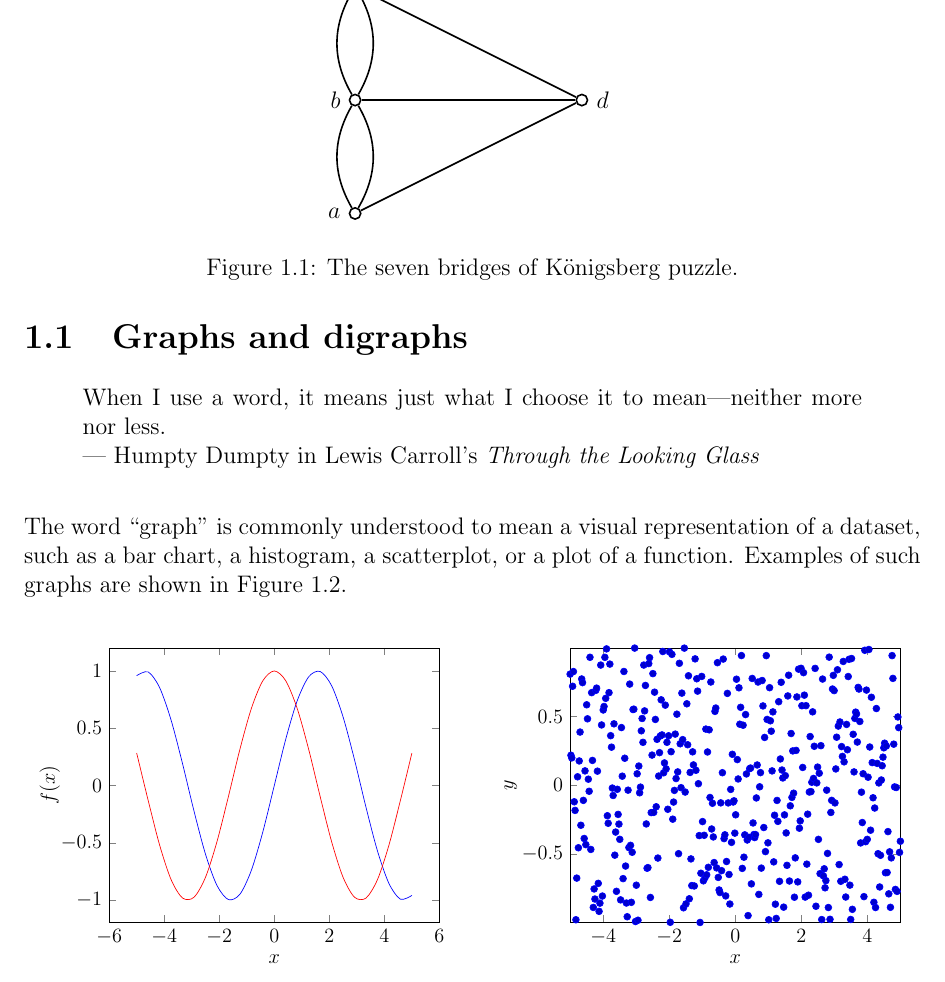
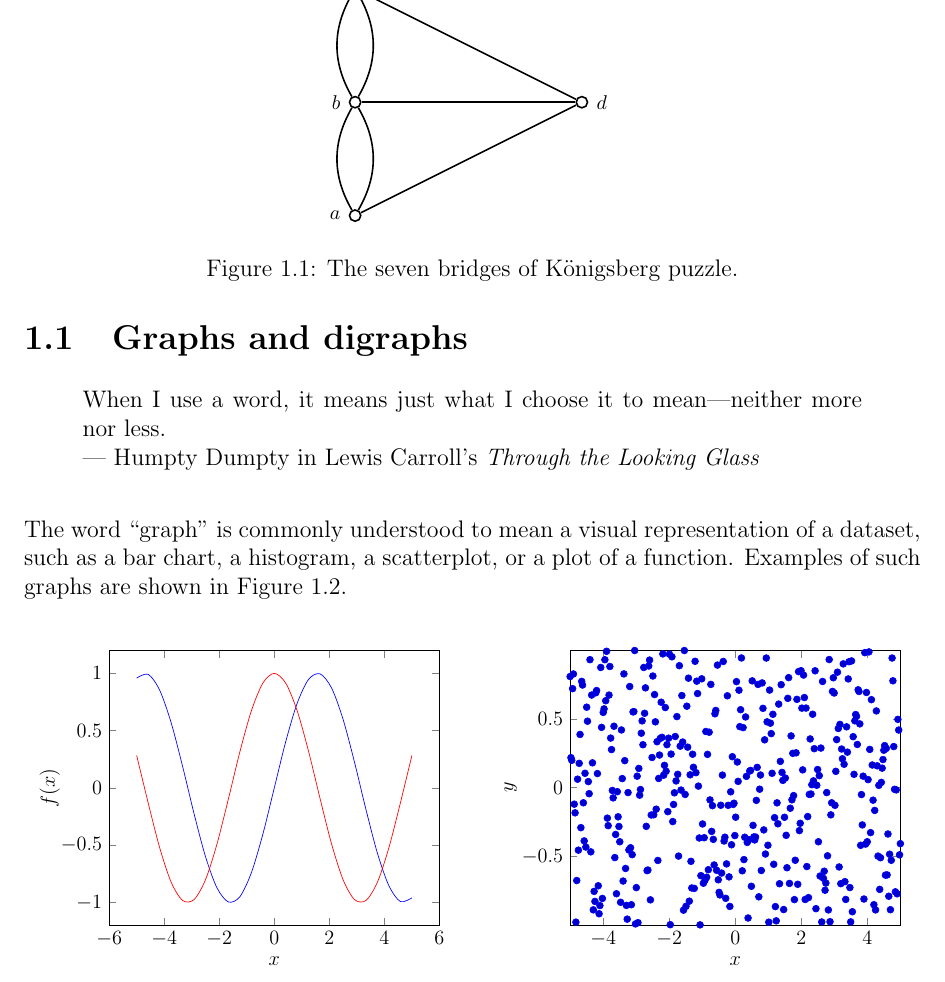
Before and after one commit to IMCG/graph-theory-algorithms-book, a LaTeX thesis (book.tex, which reads image/introduction/seven-bridges-Konigsberg.tex): part of page 12 of 198, cut so that both start at the same text. Compiled offline with pdfLaTeX.

Commit message:
image/introduction/seven-bridges-Konigsberg.tex: use footnote size for node labels; consolidate macros for edges

```diff
--- a/image/introduction/seven-bridges-Konigsberg.tex
+++ b/image/introduction/seven-bridges-Konigsberg.tex
@@ -10,26 +10,27 @@
 %%%%%%%%%%%%%%%%%%%%%%%%%%%%%%%%%%%%%%%%%%%%%%%%%%%%%%%%%%%%%%%%%%%%%%%%%%%
 
 \begin{tikzpicture}
-[nodedecorate/.style={shape=circle,inner sep=2pt,draw,thick},%
-  linedecorate/.style={-,thick}]
+[lineDecorate/.style={-,thick},%
+  nodeDecorate/.style={shape=circle,inner sep=2pt,draw,thick}]
 %% nodes or vertices
 \foreach \nodename/\x/\y/\direction/\navigate in {
   a/0/0/left/west, b/0/2/left/west, c/0/4/left/west, d/4/2/right/east}
 {
-  \node (\nodename) at (\x,\y) [nodedecorate] {};
-  \node [\direction] at (\nodename.\navigate) {$\nodename$};
+  \node (\nodename) at (\x,\y) [nodeDecorate] {};
+  \node [\direction] at (\nodename.\navigate) {\footnotesize$\nodename$};
 }
 %% edges or lines
 \path
-\foreach \startnode/\endnode in {a/d, b/d, c/d} {
-  (\startnode) edge[linedecorate] node {} (\endnode)
-};
-\path
-\foreach \startnode/\endnode in {a/b, b/c} {
-  (\startnode) edge[linedecorate,bend left] node {} (\endnode)
-};
-\path
-\foreach \startnode/\endnode in {c/b, b/a} {
-  (\startnode) edge[linedecorate,bend left] node {} (\endnode)
+\foreach \startnode/\endnode in {a/d, b/d, c/d}
+{
+  (\startnode) edge[lineDecorate] node {} (\endnode)
+}
+\foreach \startnode/\endnode in {a/b, b/c}
+{
+  (\startnode) edge[lineDecorate,bend left] node {} (\endnode)
+}
+\foreach \startnode/\endnode in {c/b, b/a}
+{
+  (\startnode) edge[lineDecorate,bend left] node {} (\endnode)
 };
 \end{tikzpicture}
```
